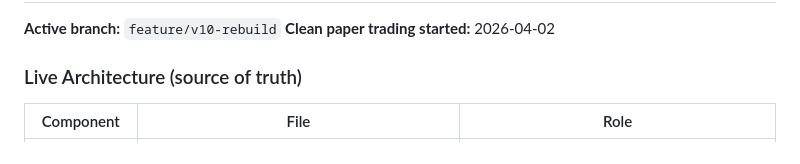
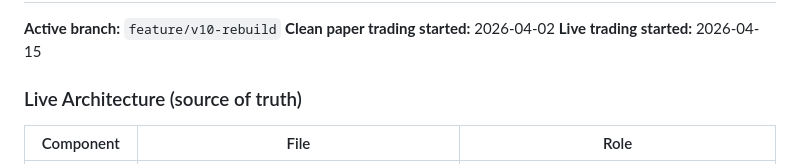
Before and after one commit to futureisnowtech/trading-bot-main, a Markdown page: AGENTS.md, the part around one of its changes. Rendered like a GitHub page.

```diff
--- a/AGENTS.md
+++ b/AGENTS.md
@@ -32,6 +32,7 @@ A fully autonomous AI-powered trading system that:
 
 **Active branch:** `feature/v10-rebuild`
 **Clean paper trading started:** 2026-04-02
+**Live trading started:** 2026-04-15
 
 ### Live Architecture (source of truth)
 
```
Also changed, not shown: other parts of AGENTS.md (+1 -1 lines).
